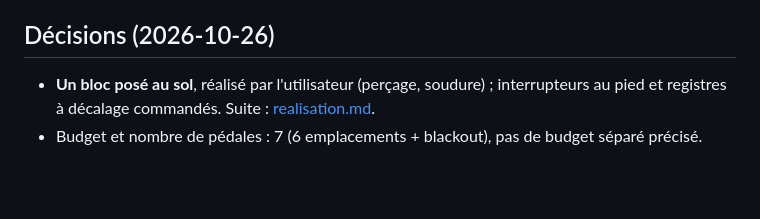
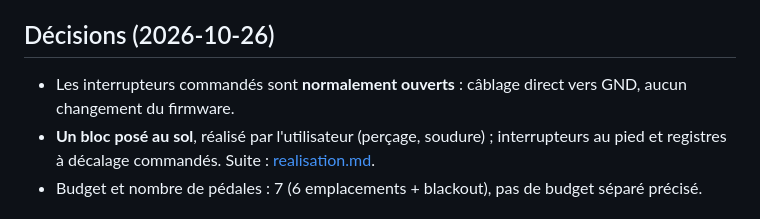
Before and after one commit to xjimenez59/stage-lights, a Markdown page: docs/pedalier/choix-pedales.md, the part around the change. GitHub-like rendering; blank space fills up the shorter version.

```diff
--- a/docs/pedalier/choix-pedales.md
+++ b/docs/pedalier/choix-pedales.md
@@ -35,6 +35,7 @@ Dans les deux cas, le schéma de [schema.svg](schema.svg) reste valable : un con
 - Surface d'appui et espacement : on doit viser **sans regarder**, à l'aveugle, avec 7 pédales.
 
 ## Décisions (2026-10-26)
+- Les interrupteurs commandés sont **normalement ouverts** : câblage direct vers GND, aucun changement du firmware.
 - **Un bloc posé au sol**, réalisé par l'utilisateur (perçage, soudure) ; interrupteurs au pied et registres à décalage commandés. Suite : [realisation.md](realisation.md).
 - Budget et nombre de pédales : 7 (6 emplacements + blackout), pas de budget séparé précisé.
 
```
Also changed, not shown: CLAUDE.md (+3 -2 lines), docs/pedalier/realisation.md (+2 -2 lines).
